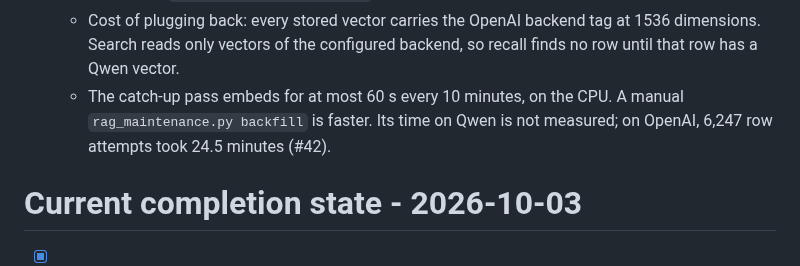
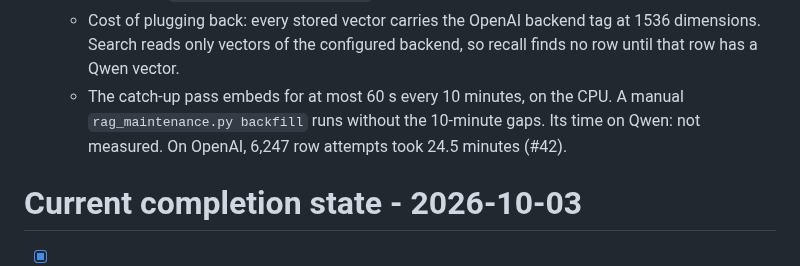
Before and after one commit to donpimponnousacondom-afk/dame-curie, a Markdown page: TODO.md, the part around the change. Rendered like a GitHub page.

Commit message:
State only measured facts about the manual backfill
Review of #45 (Haiku).

Co-Authored-By: Claude Opus 5.5 <noreply@anthropic.com>

```diff
--- a/TODO.md
+++ b/TODO.md
@@ -14,7 +14,7 @@
   - Step 3, in the same file: set the four `DAME_CURIE_RAG_*_SIMILARITY` cut-offs blank. Blank gives the Qwen values 0.35, 0.40, 0.40 and 0.85.
   - Step 4: run `instance.py dame-curie up`.
   - Cost of plugging back: every stored vector carries the OpenAI backend tag at 1536 dimensions. Search reads only vectors of the configured backend, so recall finds no row until that row has a Qwen vector.
-  - The catch-up pass embeds for at most 60 s every 10 minutes, on the CPU. A manual `rag_maintenance.py backfill` is faster. Its time on Qwen is not measured; on OpenAI, 6,247 row attempts took 24.5 minutes (#42).
+  - The catch-up pass embeds for at most 60 s every 10 minutes, on the CPU. A manual `rag_maintenance.py backfill` runs without the 10-minute gaps. Its time on Qwen: not measured. On OpenAI, 6,247 row attempts took 24.5 minutes (#42).
 
 # Current completion state - 2026-10-03
 
```
